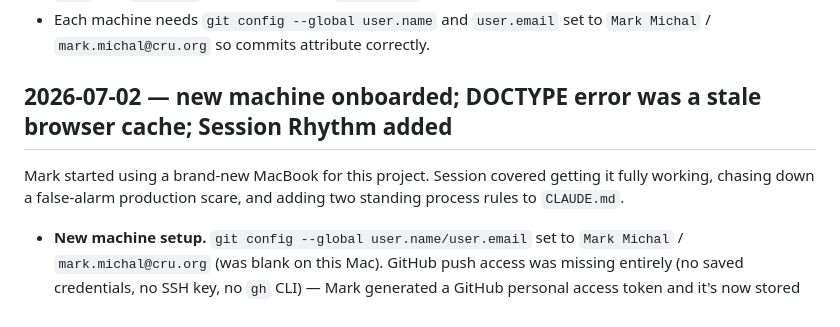
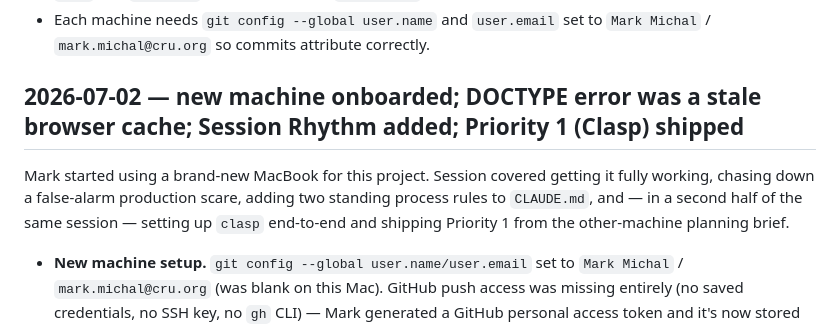
Before and after one commit to markmichal/cru-hs-60th, a Markdown page: HANDOFF.md, the part around one of its changes. Rendered like a GitHub page.

Commit message:
docs(HANDOFF): log Priority 1 (Clasp) shipped — session-end update for 2026-07-02
Co-Authored-By: Claude Sonnet 5 <noreply@anthropic.com>

```diff
--- a/HANDOFF.md
+++ b/HANDOFF.md
@@ -32,8 +32,8 @@
 - `.env` and `.claude/` must always be in `.gitignore` and must never be committed.
 - Each machine needs `git config --global user.name` and `user.email` set to `Mark Michal` / `mark.michal@cru.org` so commits attribute correctly.
 
-## 2026-07-02 — new machine onboarded; DOCTYPE error was a stale browser cache; Session Rhythm added
-Mark started using a brand-new MacBook for this project. Session covered getting it fully working, chasing down a false-alarm production scare, and adding two standing process rules to `CLAUDE.md`.
+## 2026-07-02 — new machine onboarded; DOCTYPE error was a stale browser cache; Session Rhythm added; Priority 1 (Clasp) shipped
+Mark started using a brand-new MacBook for this project. Session covered getting it fully working, chasing down a false-alarm production scare, adding two standing process rules to `CLAUDE.md`, and — in a second half of the same session — setting up `clasp` end-to-end and shipping Priority 1 from the other-machine planning brief.
 
 - **New machine setup.** `git config --global user.name/user.email` set to `Mark Michal` / `mark.michal@cru.org` (was blank on this Mac). GitHub push access was missing entirely (no saved credentials, no SSH key, no `gh` CLI) — Mark generated a GitHub personal access token and it's now stored in the macOS keychain via `git credential approve`, so `git push`/`git pull` work without prompting. **Housekeeping note:** since the token was shared in a chat message, Mark should eventually revoke/regenerate it at github.com/settings/tokens as routine hygiene — not urgent, nothing is broken by leaving it.
 - **The "form is broken" investigation.** Mark got `Sorry, something went wrong: Unexpected token '<', "<!DOCTYPE "... is not valid JSON` while saving service history on `share.html`. Traced the error message to `share.html`'s `friendly()` helper — it fires whenever `postAction()`'s `res.json()` chokes on an HTML reply instead of JSON. A direct probe of the live Apps Script's POST path (via `curl`, following the redirect) returned `405` + an HTML "Page Not Found" page for every action, including harmless read-only ones — which looked exactly like a broken/out-of-sync deployment (the kind the "Owner actions" notes throughout this file usually call for). **However, the real cause was local to Mark's new-machine browser: a hard browser reset fixed it immediately, and the site was working fine for other visitors the whole time.** The `curl` probe still returns the 405 HTML even now that the browser works — so that probe method is not a reliable stand-in for a real browser request against this Apps Script setup; don't trust it alone next time without also trying a hard refresh first.
```
Also changed, not shown: other parts of HANDOFF.md (+3 -4 lines).
